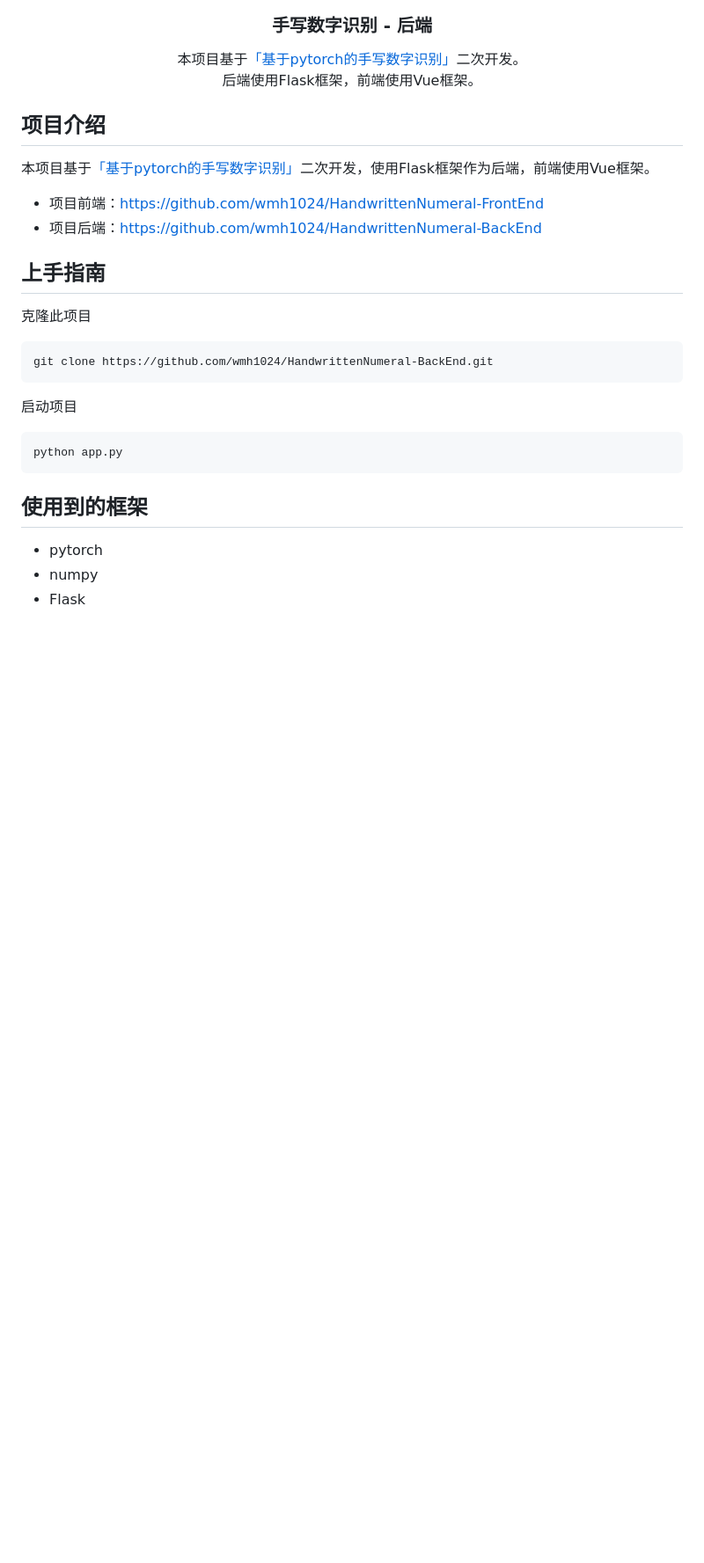
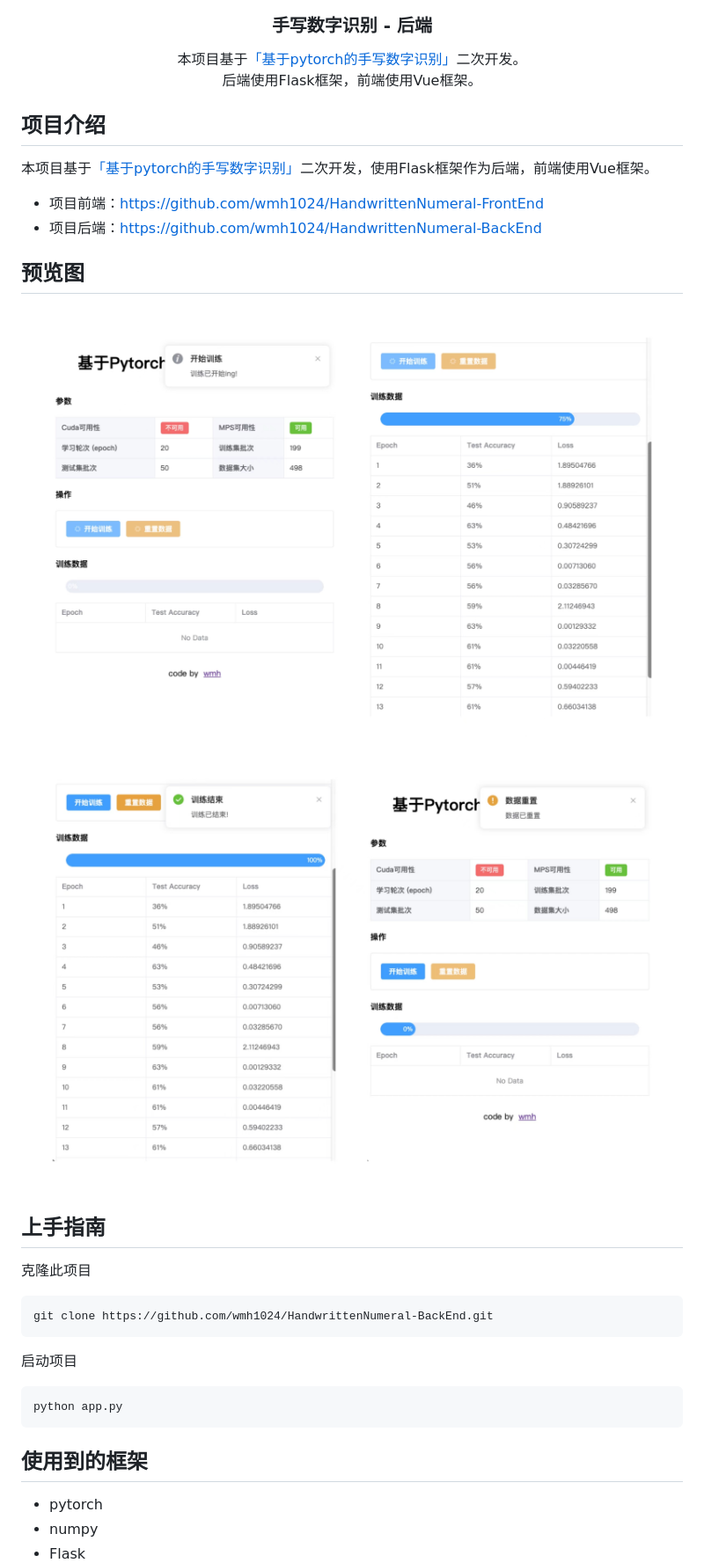
Before and after one commit to wmh1024/HandwrittenNumeral-BackEnd, a Markdown page: README.md, the part around the change. Shown: that part at 88% size. GitHub-like rendering; pictures changed too: img/1.jpg (added), img/2.jpg (added); blank space fills up the shorter version.

```diff
--- a/README.md
+++ b/README.md
@@ -26,6 +26,11 @@
 
 - 项目前端：https://github.com/wmh1024/HandwrittenNumeral-FrontEnd
 - 项目后端：https://github.com/wmh1024/HandwrittenNumeral-BackEnd
+
+## 预览图
+
+![image](img/1.jpg)
+![image](img/2.jpg)
 
 ## 上手指南
 
```
Also changed, not shown: 1 other file.
